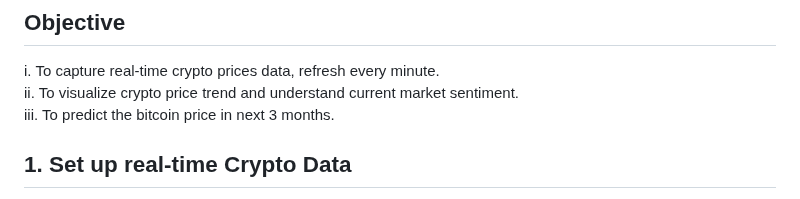
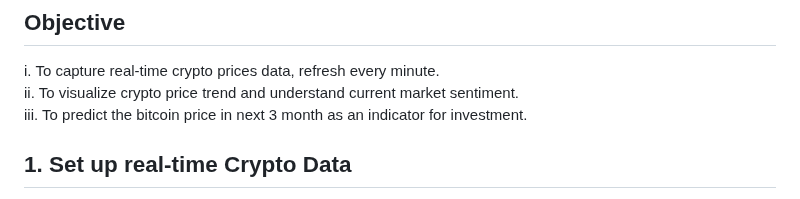
Before and after one commit to sys1169/Hao_Portfolio, a Markdown page: Crypto_Analysis_Prediction.md, the part around the change. GitHub-like rendering.

```diff
--- a/Crypto_Analysis_Prediction.md
+++ b/Crypto_Analysis_Prediction.md
@@ -4,7 +4,7 @@ As someone diving into the crypto world with a genuine interest, this project is
 ## Objective
 i. To capture real-time crypto prices data, refresh every minute.
 ii. To visualize crypto price trend and understand current market sentiment.
-iii. To predict the bitcoin price in next 3 months.
+iii. To predict the bitcoin price in next 3 month as an indicator for investment.
 
 ## 1. Set up real-time Crypto Data
 url = https://coinmarketcap.com/api/
```
